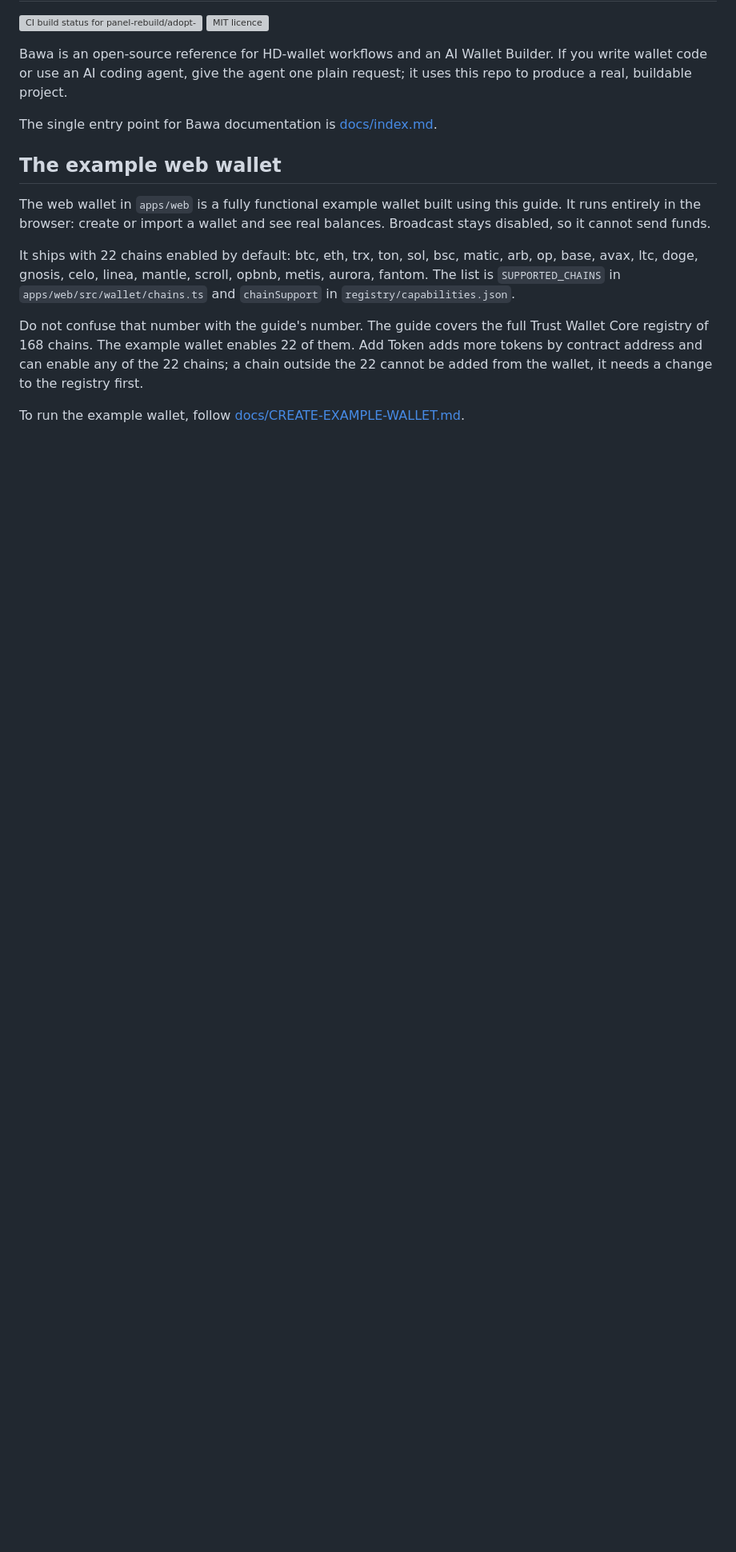
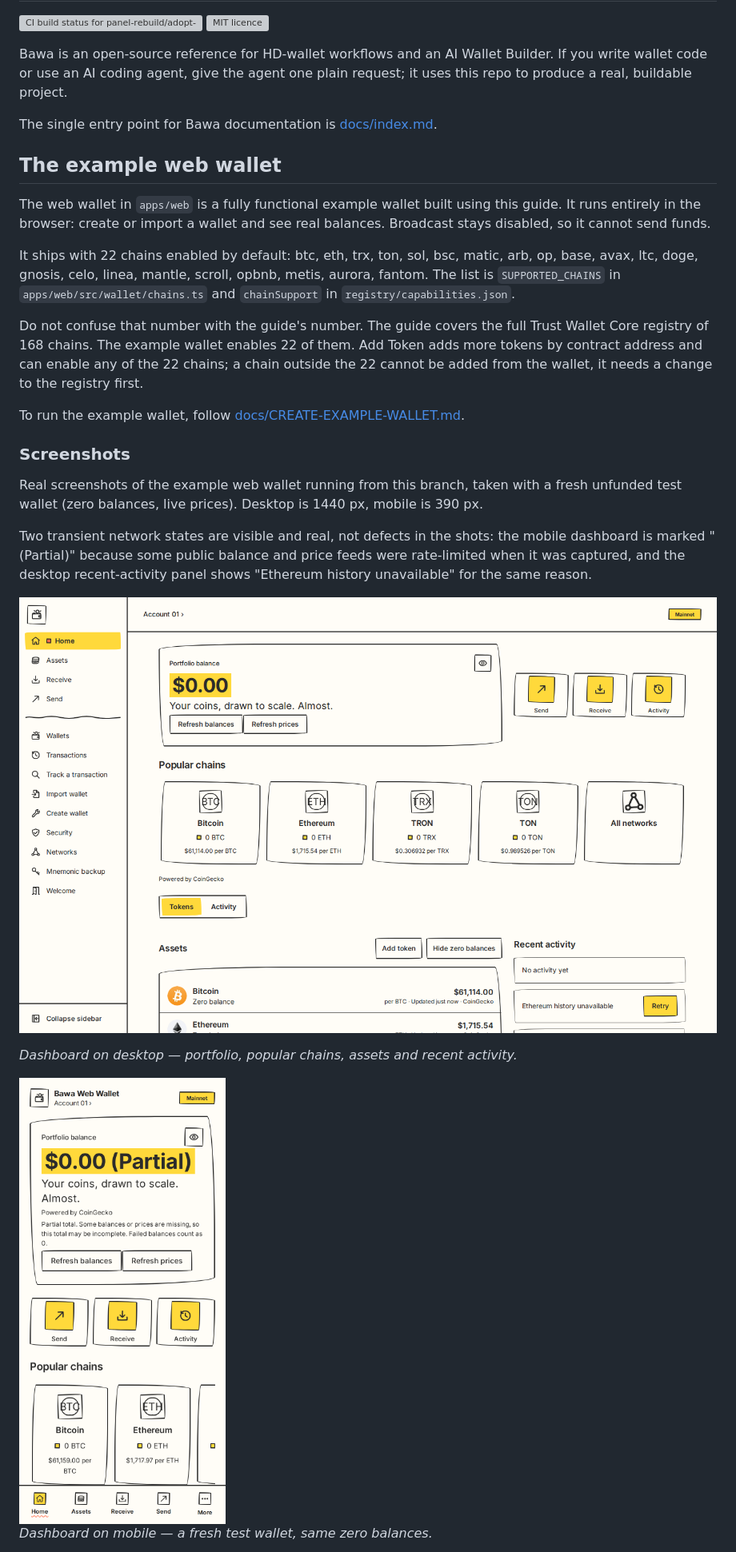
Before and after one commit to Pr3eve6ti2o/bawa, a Markdown page: README.md, the part around one of its changes. Shown at 80% size. GitHub-like rendering; pictures changed too: docs/images/web-wallet-dashboard-desktop.png (added), docs/images/web-wallet-dashboard-mobile.png (added); blank space fills up the shorter version; grey boxes are pictures that could not be loaded.

Commit message:
README: real web wallet screenshots (desktop + mobile, dashboard + Receive)
Captured from a fresh build of this branch in headless Chromium:
dashboard and Receive with the QR card, desktop 1440px and mobile
390px, fresh unfunded test wallets (zero balances, live prices).
No placeholders, no mockups. Images under docs/images/, referenced
with relative paths from the README.

```diff
--- a/README.md
+++ b/README.md
@@ -16,3 +16,18 @@ It ships with 22 chains enabled by default: btc, eth, trx, ton, sol, bsc, matic,
 Do not confuse that number with the guide's number. The guide covers the full Trust Wallet Core registry of 168 chains. The example wallet enables 22 of them. Add Token adds more tokens by contract address and can enable any of the 22 chains; a chain outside the 22 cannot be added from the wallet, it needs a change to the registry first.
 
 To run the example wallet, follow [docs/CREATE-EXAMPLE-WALLET.md](docs/CREATE-EXAMPLE-WALLET.md).
+
+### Screenshots
+
+Real screenshots of the example web wallet running from this branch, taken with a fresh unfunded test wallet (zero balances, live prices). Desktop is 1440 px, mobile is 390 px.
+
+Two transient network states are visible and real, not defects in the shots: the mobile dashboard is marked "(Partial)" because some public balance and price feeds were rate-limited when it was captured, and the desktop recent-activity panel shows "Ethereum history unavailable" for the same reason.
+
+![Dashboard of the Bawa web wallet on desktop](docs/images/web-wallet-dashboard-desktop.png)
+
+*Dashboard on desktop — portfolio, popular chains, assets and recent activity.*
+
+<img src="docs/images/web-wallet-dashboard-mobile.png" alt="Dashboard of the Bawa web wallet on mobile" width="390">
+
+*Dashboard on mobile — a fresh test wallet, same zero balances.*
+
```
Also changed, not shown: other parts of README.md (+7 -0 lines), docs/images/web-wallet-receive-desktop.png (added), docs/images/web-wallet-receive-mobile.png (added).
